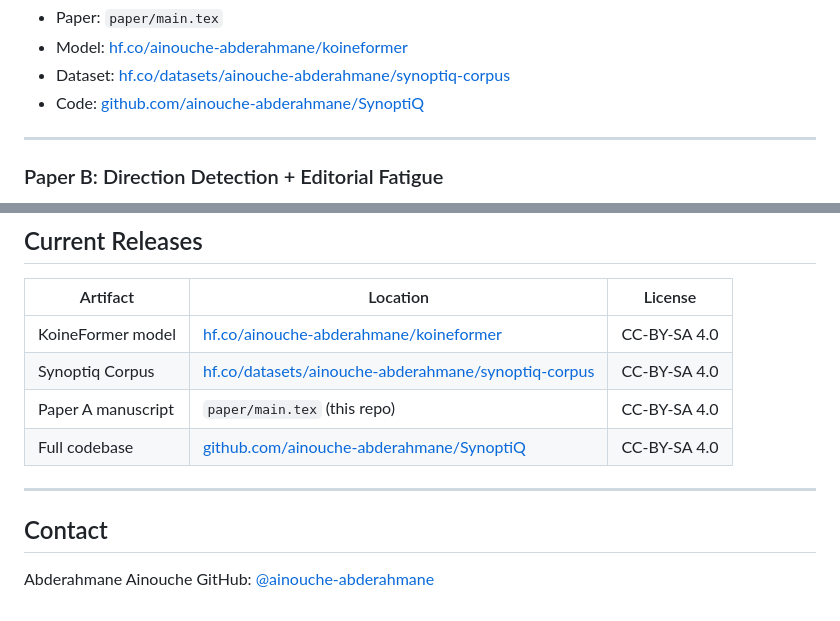
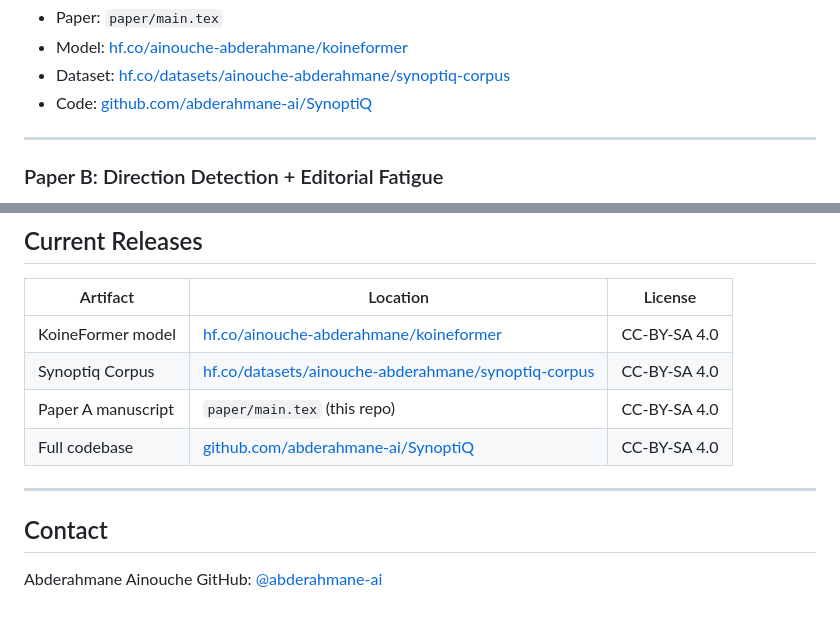
Before and after one commit to abderahmane-ai/SynoptiQ, a Markdown page: PROJECT_OVERVIEW.md, 2 parts joined by grey strips. Rendered like a GitHub page.

Commit message:
fix: update GitHub username to abderahmane-ai
Co-Authored-By: Claude <noreply@anthropic.com>

```diff
--- a/PROJECT_OVERVIEW.md
+++ b/PROJECT_OVERVIEW.md
@@ -57,7 +57,7 @@ fine-tuning.
 - Paper: `paper/main.tex`
 - Model: [hf.co/ainouche-abderahmane/koineformer](https://huggingface.co/ainouche-abderahmane/koineformer)
 - Dataset: [hf.co/datasets/ainouche-abderahmane/synoptiq-corpus](https://huggingface.co/datasets/ainouche-abderahmane/synoptiq-corpus)
-- Code: [github.com/ainouche-abderahmane/SynoptiQ](https://github.com/ainouche-abderahmane/SynoptiQ)
+- Code: [github.com/abderahmane-ai/SynoptiQ](https://github.com/abderahmane-ai/SynoptiQ)
 
 ---
 
@@ -167,11 +167,11 @@ SynoptiQ operates at a deeper level:
 | KoineFormer model | [hf.co/ainouche-abderahmane/koineformer](https://huggingface.co/ainouche-abderahmane/koineformer) | CC-BY-SA 4.0 |
 | Synoptiq Corpus | [hf.co/datasets/ainouche-abderahmane/synoptiq-corpus](https://huggingface.co/datasets/ainouche-abderahmane/synoptiq-corpus) | CC-BY-SA 4.0 |
 | Paper A manuscript | `paper/main.tex` (this repo) | CC-BY-SA 4.0 |
-| Full codebase | [github.com/ainouche-abderahmane/SynoptiQ](https://github.com/ainouche-abderahmane/SynoptiQ) | CC-BY-SA 4.0 |
+| Full codebase | [github.com/abderahmane-ai/SynoptiQ](https://github.com/abderahmane-ai/SynoptiQ) | CC-BY-SA 4.0 |
 
 ---
 
 ## Contact
 
 Abderahmane Ainouche
-GitHub: [@ainouche-abderahmane](https://github.com/ainouche-abderahmane)
+GitHub: [@abderahmane-ai](https://github.com/abderahmane-ai)
```
